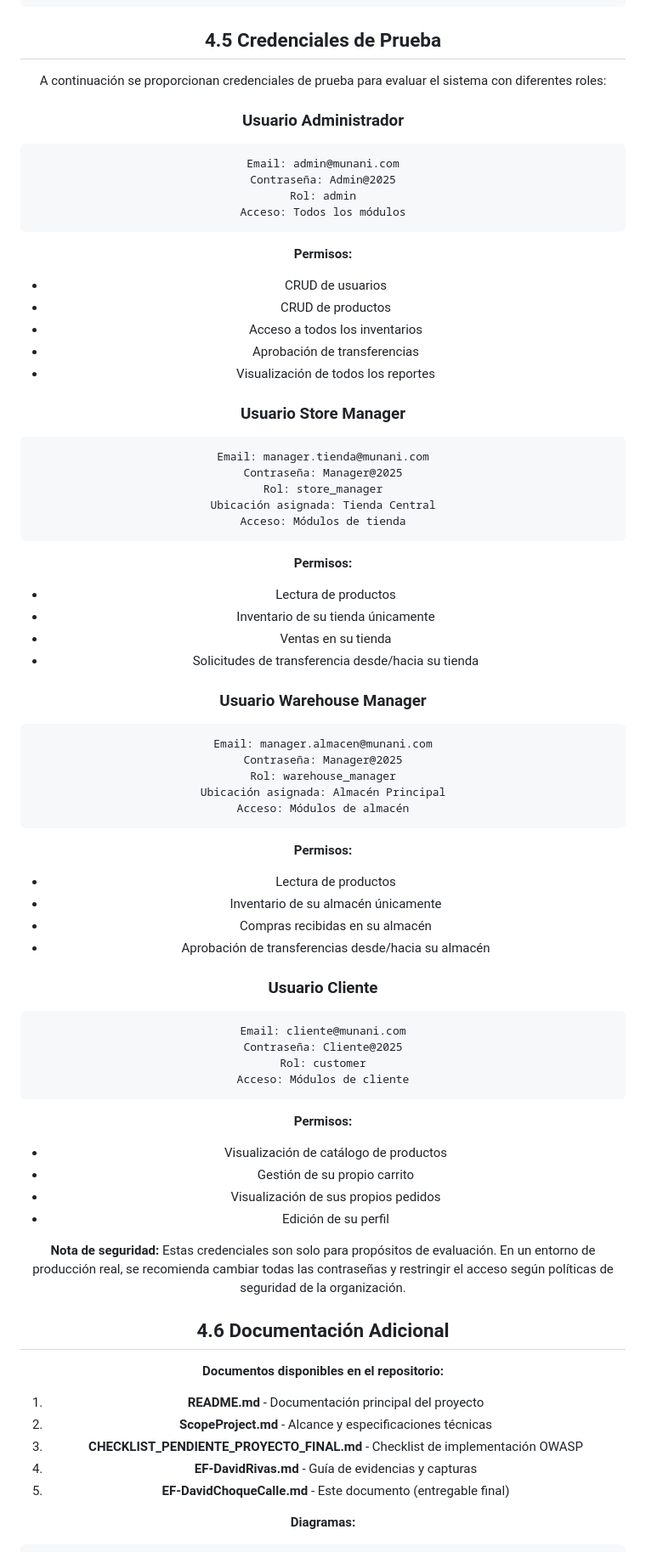
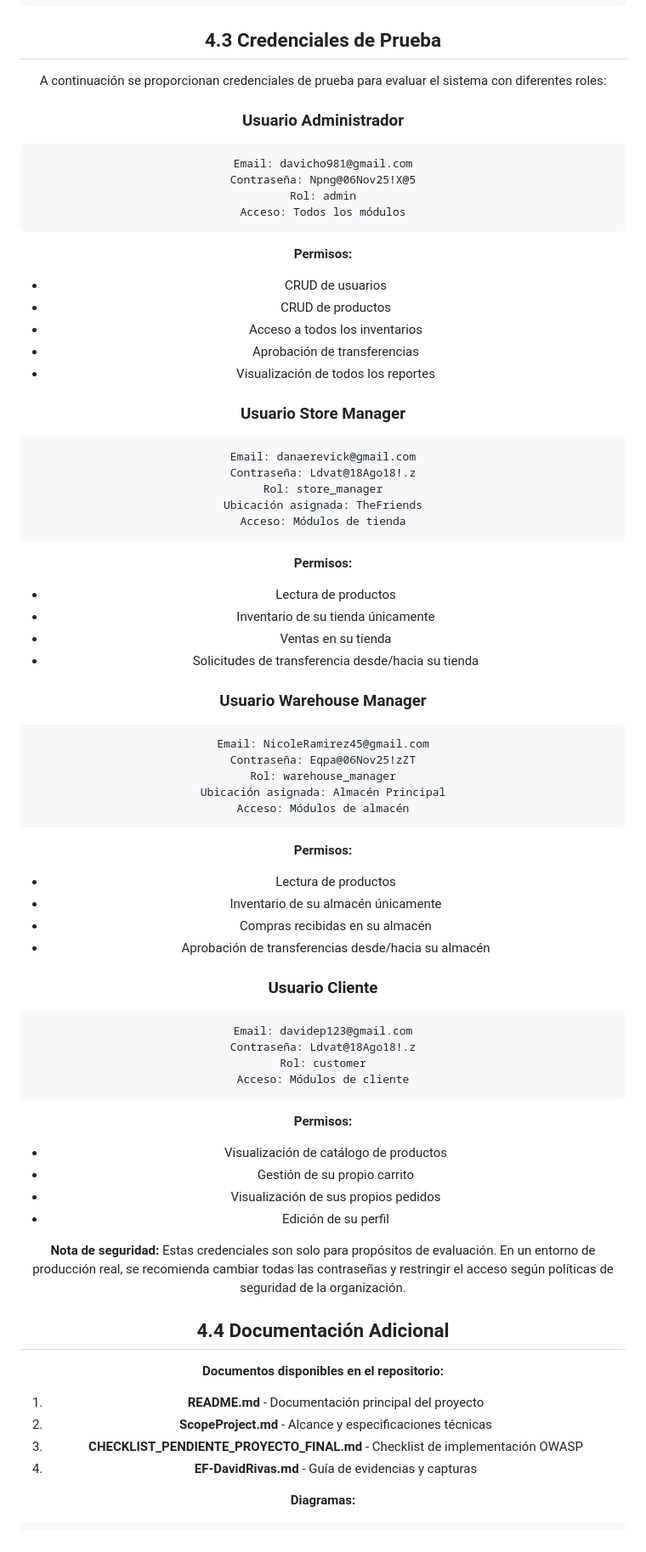
Before and after one commit to Davichox1106/munani_app_v2, a Markdown page: EF-DavidRivas.md, the part around one of its changes. Shown at 85% size. Drawn GitHub-style.

Commit message:
Actualiza documentación del informe

````diff
--- a/EF-DavidRivas.md
+++ b/EF-DavidRivas.md
@@ -3911,15 +3907,15 @@ WHERE table_schema = 'public'
 ORDER BY table_name, ordinal_position;
 ```
 
-## 4.5 Credenciales de Prueba
+## 4.3 Credenciales de Prueba
 
 A continuación se proporcionan credenciales de prueba para evaluar el sistema con diferentes roles:
 
 ### **Usuario Administrador**
 
 ```
-Email: admin@munani.com
-Contraseña: Admin@2025
+Email: davicho981@gmail.com
+Contraseña: Npng@06Nov25!X@5
 Rol: admin
 Acceso: Todos los módulos
 ```
@@ -3934,10 +3930,10 @@ Acceso: Todos los módulos
 ### **Usuario Store Manager**
 
 ```
-Email: manager.tienda@munani.com
-Contraseña: Manager@2025
+Email: danaerevick@gmail.com
+Contraseña: Ldvat@18Ago18!.z
 Rol: store_manager
-Ubicación asignada: Tienda Central
+Ubicación asignada: TheFriends
 Acceso: Módulos de tienda
 ```
 
@@ -3950,8 +3946,8 @@ Acceso: Módulos de tienda
 ### **Usuario Warehouse Manager**
 
 ```
-Email: manager.almacen@munani.com
-Contraseña: Manager@2025
+Email: NicoleRamirez45@gmail.com
+Contraseña: Eqpa@06Nov25!zZT
 Rol: warehouse_manager
 Ubicación asignada: Almacén Principal
 Acceso: Módulos de almacén
@@ -3966,8 +3962,8 @@ Acceso: Módulos de almacén
 ### **Usuario Cliente**
 
 ```
-Email: cliente@munani.com
-Contraseña: Cliente@2025
+Email: davidep123@gmail.com
+Contraseña: Ldvat@18Ago18!.z
 Rol: customer
 Acceso: Módulos de cliente
 ```
@@ -3981,7 +3977,7 @@ Acceso: Módulos de cliente
 **Nota de seguridad:**
 Estas credenciales son solo para propósitos de evaluación. En un entorno de producción real, se recomienda cambiar todas las contraseñas y restringir el acceso según políticas de seguridad de la organización.
 
-## 4.6 Documentación Adicional
+## 4.4 Documentación Adicional
 
 **Documentos disponibles en el repositorio:**
 
@@ -3989,7 +3985,6 @@ Estas credenciales son solo para propósitos de evaluación. En un entorno de pr
 2. **ScopeProject.md** - Alcance y especificaciones técnicas
 3. **CHECKLIST_PENDIENTE_PROYECTO_FINAL.md** - Checklist de implementación OWASP
 4. **EF-DavidRivas.md** - Guía de evidencias y capturas
-5. **EF-DavidChoqueCalle.md** - Este documento (entregable final)
 
 **Diagramas:**
 
````
Also changed, not shown: other parts of EF-DavidRivas.md (+6 -10 lines).
